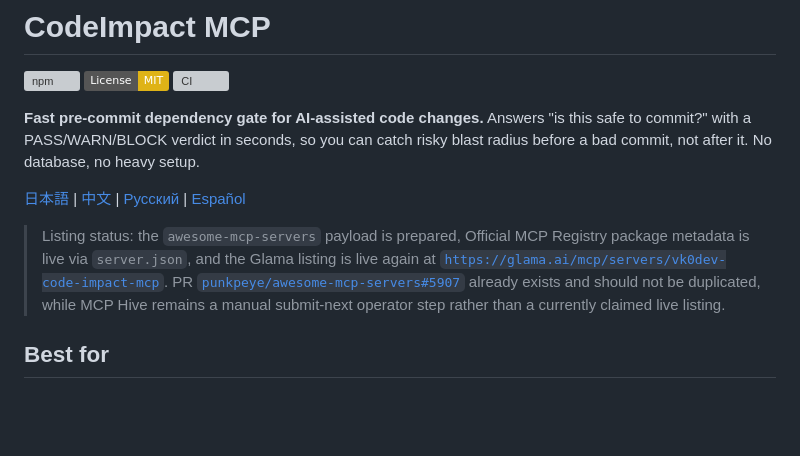
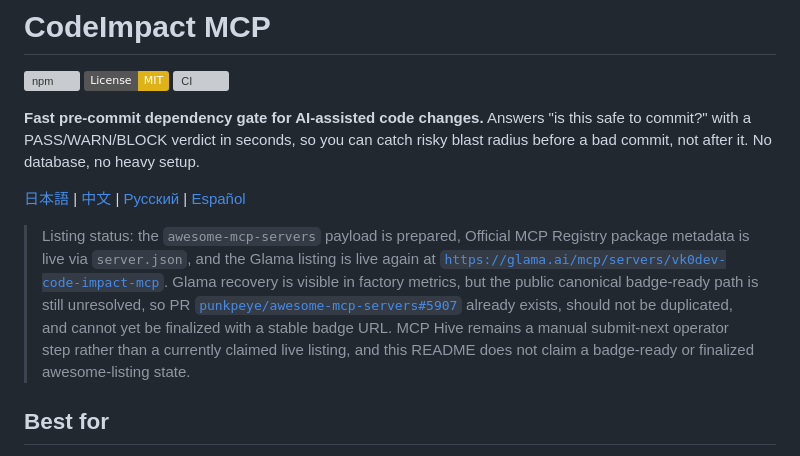
Before and after one commit to vk0dev/code-impact-mcp, a Markdown page: README.md, the part around the change. Rendered like a GitHub page; badges without logos; blank space fills up the shorter version; grey boxes are pictures that could not be loaded.

Commit message:
docs: restore glama contract wording

```diff
--- a/README.md
+++ b/README.md
@@ -8,7 +8,7 @@
 
 [日本語](./README.ja.md) | [中文](./README.zh-CN.md) | [Русский](./README.ru.md) | [Español](./README.es.md)
 
-> Listing status: the `awesome-mcp-servers` payload is prepared, Official MCP Registry package metadata is live via `server.json`, and the Glama listing is live again at [`https://glama.ai/mcp/servers/vk0dev-code-impact-mcp`](https://glama.ai/mcp/servers/vk0dev-code-impact-mcp). PR [`punkpeye/awesome-mcp-servers#5907`](https://github.com/punkpeye/awesome-mcp-servers/pull/5907) already exists and should not be duplicated, while MCP Hive remains a manual submit-next operator step rather than a currently claimed live listing.
+> Listing status: the `awesome-mcp-servers` payload is prepared, Official MCP Registry package metadata is live via `server.json`, and the Glama listing is live again at [`https://glama.ai/mcp/servers/vk0dev-code-impact-mcp`](https://glama.ai/mcp/servers/vk0dev-code-impact-mcp). Glama recovery is visible in factory metrics, but the public canonical badge-ready path is still unresolved, so PR [`punkpeye/awesome-mcp-servers#5907`](https://github.com/punkpeye/awesome-mcp-servers/pull/5907) already exists, should not be duplicated, and cannot yet be finalized with a stable badge URL. MCP Hive remains a manual submit-next operator step rather than a currently claimed live listing, and this README does not claim a badge-ready or finalized awesome-listing state.
 
 ## Best for
 
```
